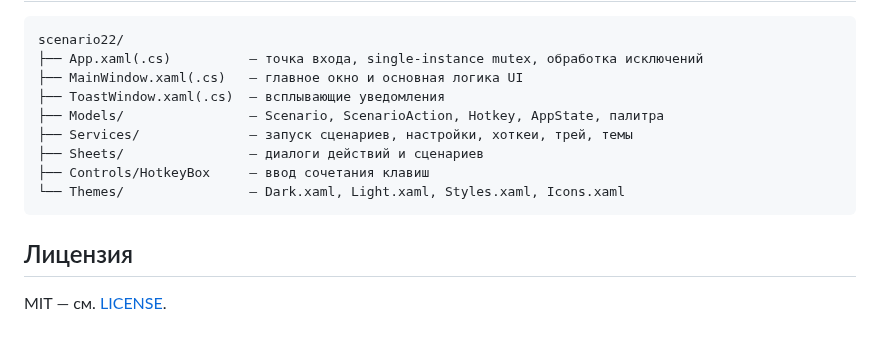
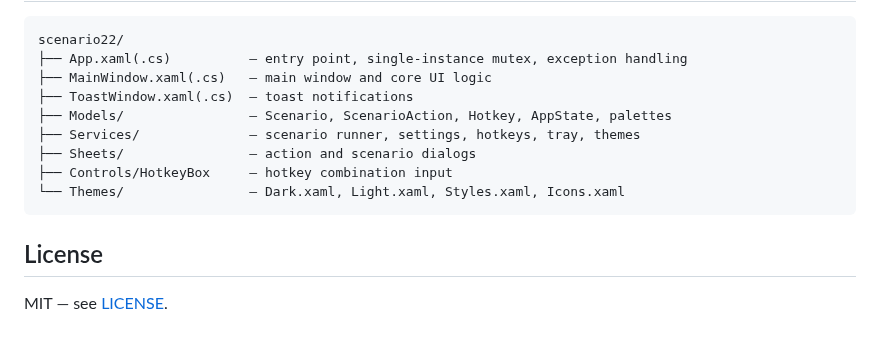
Before and after one commit to wintence/scenario22, a Markdown page: README.md, the part around one of its changes. Drawn GitHub-style.

````diff
--- a/README.md
+++ b/README.md
@@ -49,16 +49,16 @@ dotnet publish scenario22\scenario22.csproj -c Release -r win-x64 --self-contain
 
 ```text
 scenario22/
-├── App.xaml(.cs)          — точка входа, single-instance mutex, обработка исключений
-├── MainWindow.xaml(.cs)   — главное окно и основная логика UI
-├── ToastWindow.xaml(.cs)  — всплывающие уведомления
-├── Models/                — Scenario, ScenarioAction, Hotkey, AppState, палитра
-├── Services/              — запуск сценариев, настройки, хоткеи, трей, темы
-├── Sheets/                — диалоги действий и сценариев
-├── Controls/HotkeyBox     — ввод сочетания клавиш
+├── App.xaml(.cs)          — entry point, single-instance mutex, exception handling
+├── MainWindow.xaml(.cs)   — main window and core UI logic
+├── ToastWindow.xaml(.cs)  — toast notifications
+├── Models/                — Scenario, ScenarioAction, Hotkey, AppState, palettes
+├── Services/              — scenario runner, settings, hotkeys, tray, themes
+├── Sheets/                — action and scenario dialogs
+├── Controls/HotkeyBox     — hotkey combination input
 └── Themes/                — Dark.xaml, Light.xaml, Styles.xaml, Icons.xaml
 ```
 
-## Лицензия
+## License
 
-MIT — см. [LICENSE](LICENSE).
+MIT — see [LICENSE](LICENSE).
````
Also changed, not shown: other parts of README.md (+23 -23 lines), scenario22/Assets/app-preview.png, 1 other file.
